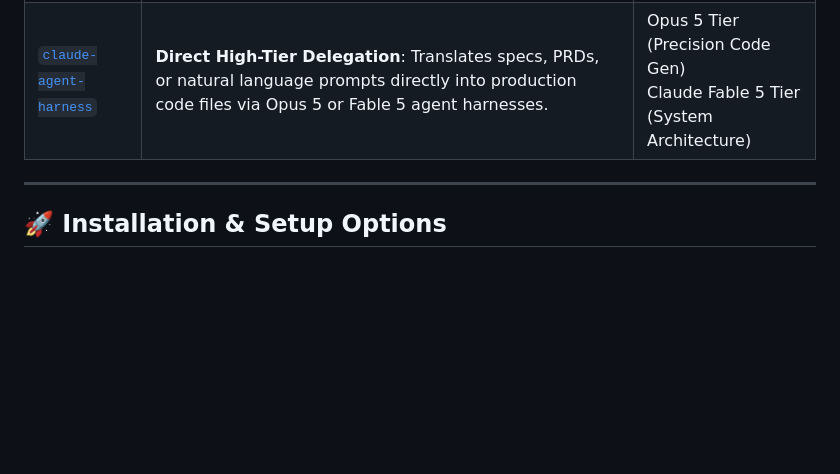
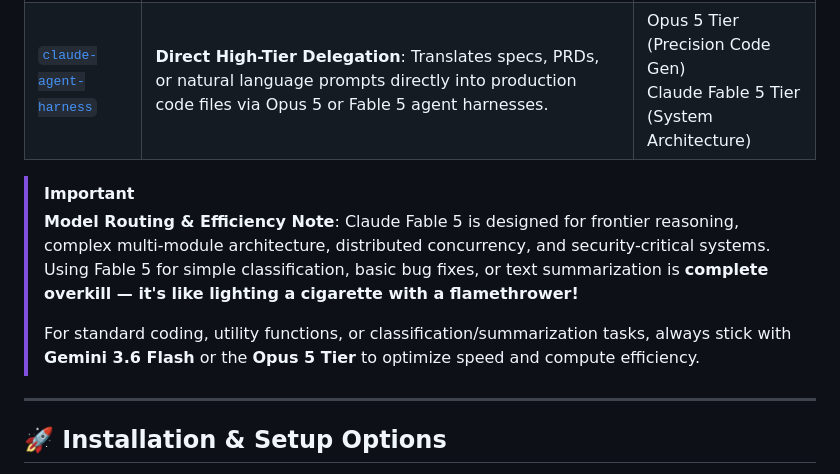
Before and after one commit to enriquekalven/delta-skills, a Markdown page: docs/MULTI_MODEL_SKILLS_GUIDE.md, the part around the change. Rendered like a GitHub page; blank space fills up the shorter version.

Commit message:
docs: add Fable 5 overkill guidance callout to multi-model skills guide and harness skill

```diff
--- a/docs/MULTI_MODEL_SKILLS_GUIDE.md
+++ b/docs/MULTI_MODEL_SKILLS_GUIDE.md
@@ -10,6 +10,13 @@ This guide provides step-by-step setup instructions and usage patterns for team
 |---|---|---|
 | [`execute-review-revise`](../skills/execute-review-revise/SKILL.md) | **Two-Pass Execution & Review Loop**: Generates baseline implementation immediately with Gemini 3.6 Flash, triages complexity, reviews with Opus 5 (simple) or Fable 5 (complex), and applies revisions. | Gemini 3.6 Flash (Primary)<br>Opus 5 Tier (Simple Reviewer)<br>Claude Fable 5 Tier (Complex Reviewer) |
 | [`claude-agent-harness`](../skills/claude-agent-harness/SKILL.md) | **Direct High-Tier Delegation**: Translates specs, PRDs, or natural language prompts directly into production code files via Opus 5 or Fable 5 agent harnesses. | Opus 5 Tier (Precision Code Gen)<br>Claude Fable 5 Tier (System Architecture) |
+
+> [!IMPORTANT]
+> **Model Routing & Efficiency Note**:
+> Claude Fable 5 is designed for frontier reasoning, complex multi-module architecture, distributed concurrency, and security-critical systems. Using Fable 5 for simple classification, basic bug fixes, or text summarization is **complete overkill — it's like lighting a cigarette with a flamethrower!**
+>
+> For standard coding, utility functions, or classification/summarization tasks, always stick with **Gemini 3.6 Flash** or the **Opus 5 Tier** to optimize speed and compute efficiency.
+
 
 ---
 
```
Also changed, not shown: skills/claude-agent-harness/SKILL.md (+6 -0 lines).
